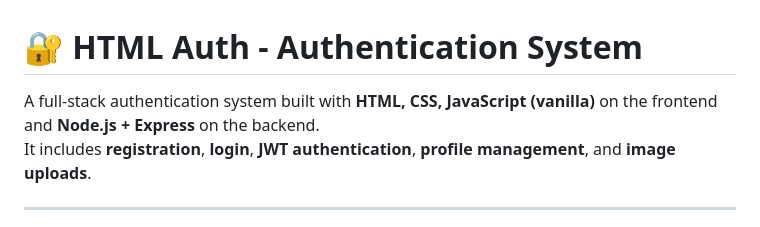
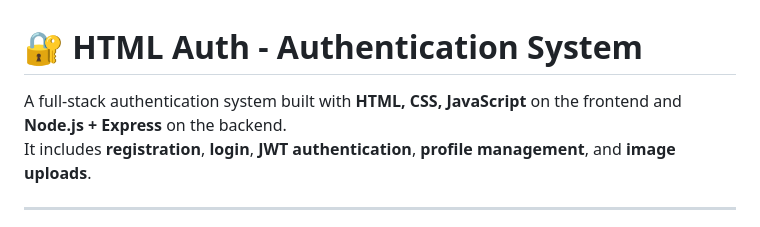
Before and after one commit to eng-Abdijabaar/HTML-AUTH-FULL-STACK, a Markdown page: README.md, the part around the change. GitHub-like rendering.

```diff
--- a/README.md
+++ b/README.md
@@ -1,6 +1,6 @@
 # 🔐 HTML Auth - Authentication System
 
-A full-stack authentication system built with **HTML, CSS, JavaScript (vanilla)** on the frontend and **Node.js + Express** on the backend.
+A full-stack authentication system built with **HTML, CSS, JavaScript** on the frontend and **Node.js + Express** on the backend.
 It includes **registration**, **login**, **JWT authentication**, **profile management**, and **image uploads**.
 
 ---
```
